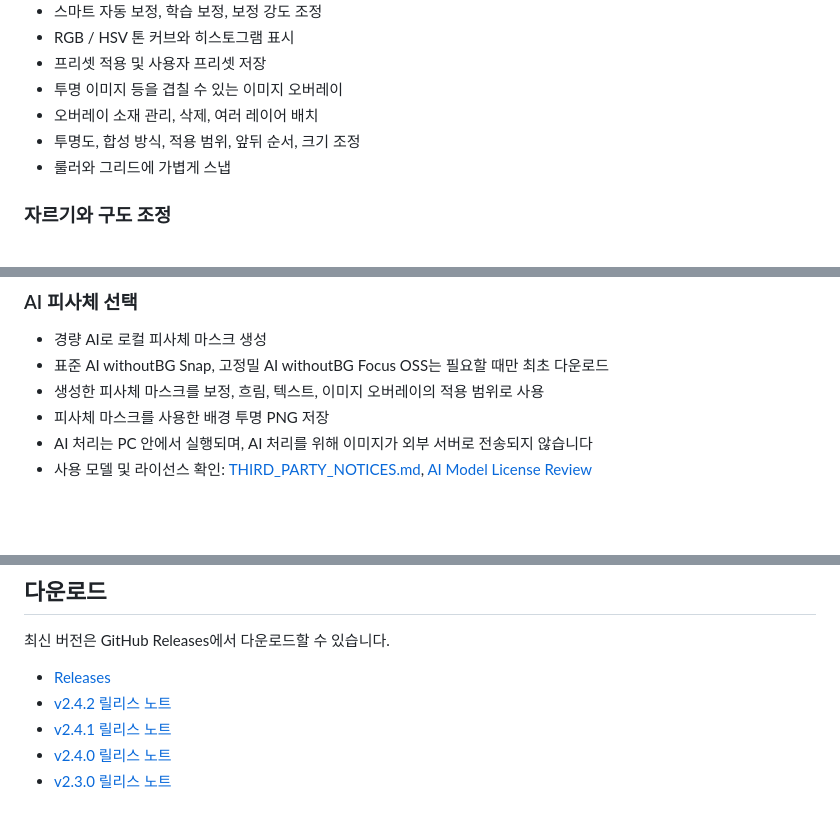
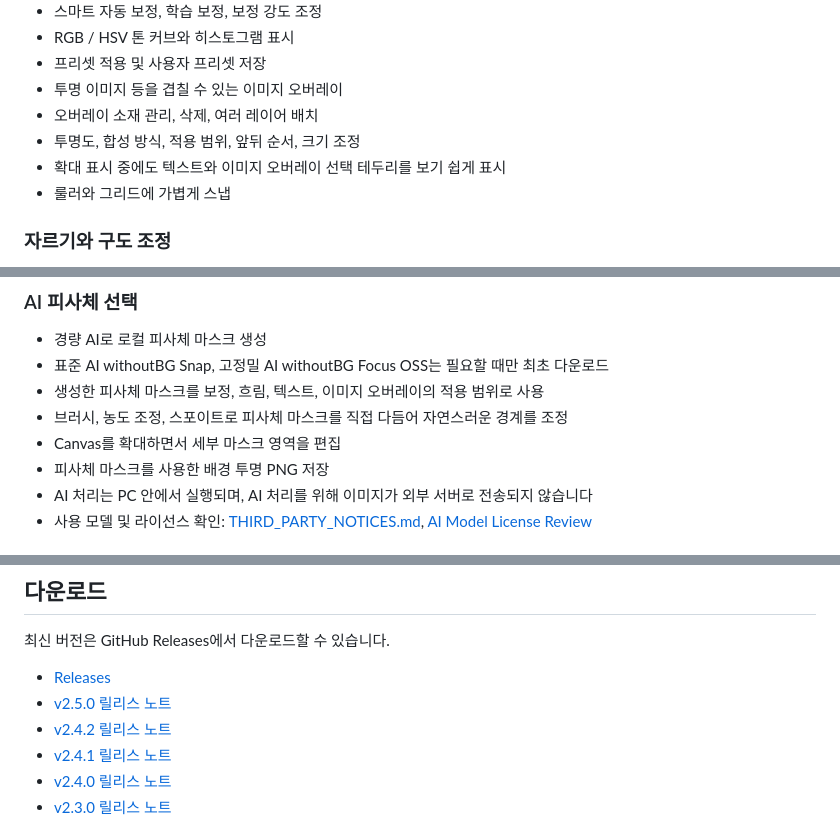
Before and after one commit to noma-nomoa/vrchat-world-photo-manager, a Markdown page: README.ko.md, 3 parts joined by grey strips. GitHub-like rendering; blank space fills up the shorter version.

Commit message:
docs: refresh README for v2.5.0

```diff
--- a/README.ko.md
+++ b/README.ko.md
@@ -57,6 +57,7 @@ WorldShot Log는 VRChat 사진을 정리하고, 다시 보고, 게시하기 좋
 - 투명 이미지 등을 겹칠 수 있는 이미지 오버레이
 - 오버레이 소재 관리, 삭제, 여러 레이어 배치
 - 투명도, 합성 방식, 적용 범위, 앞뒤 순서, 크기 조정
+- 확대 표시 중에도 텍스트와 이미지 오버레이 선택 테두리를 보기 쉽게 표시
 - 룰러와 그리드에 가볍게 스냅
 
 ### 자르기와 구도 조정
@@ -74,6 +75,8 @@ WorldShot Log는 VRChat 사진을 정리하고, 다시 보고, 게시하기 좋
 - 경량 AI로 로컬 피사체 마스크 생성
 - 표준 AI withoutBG Snap, 고정밀 AI withoutBG Focus OSS는 필요할 때만 최초 다운로드
 - 생성한 피사체 마스크를 보정, 흐림, 텍스트, 이미지 오버레이의 적용 범위로 사용
+- 브러시, 농도 조정, 스포이트로 피사체 마스크를 직접 다듬어 자연스러운 경계를 조정
+- Canvas를 확대하면서 세부 마스크 영역을 편집
 - 피사체 마스크를 사용한 배경 투명 PNG 저장
 - AI 처리는 PC 안에서 실행되며, AI 처리를 위해 이미지가 외부 서버로 전송되지 않습니다
 - 사용 모델 및 라이선스 확인: [THIRD_PARTY_NOTICES.md](./THIRD_PARTY_NOTICES.md), [AI Model License Review](./docs/ai-model-license-review.md)
@@ -127,6 +130,7 @@ WorldShot Log는 VRChat 사진을 정리하고, 다시 보고, 게시하기 좋
 최신 버전은 GitHub Releases에서 다운로드할 수 있습니다.
 
 - [Releases](https://github.com/noma-nomoa/vrchat-world-photo-manager/releases)
+- [v2.5.0 릴리스 노트](./release-notes/v2.5.0.md)
 - [v2.4.2 릴리스 노트](./release-notes/v2.4.2.md)
 - [v2.4.1 릴리스 노트](./release-notes/v2.4.1.md)
 - [v2.4.0 릴리스 노트](./release-notes/v2.4.0.md)
```
Also changed, not shown: README.en.md (+4 -0 lines), README.md (+4 -1 lines).
